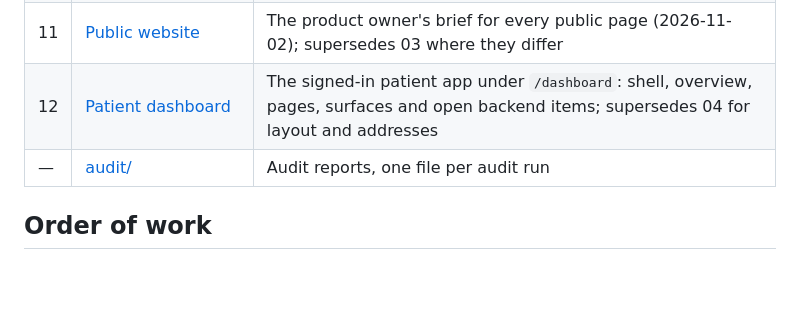
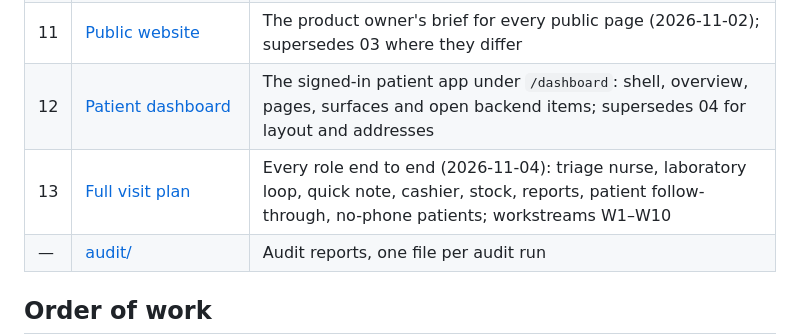
Before and after one commit to B-Pine/medilink-rwanda, a Markdown page: docs/upgrade/README.md, the part around the change. Rendered like a GitHub page; blank space fills up the shorter version.

Commit message:
docs(upgrade): full visit plan for every role (W1–W10)
Co-Authored-By: Claude Opus 5.5 <noreply@anthropic.com>

```diff
--- a/docs/upgrade/README.md
+++ b/docs/upgrade/README.md
@@ -28,6 +28,7 @@ Sprints S0–S10 delivered most of the M1 scope, but three things came out of a
 | 10 | [Implementation plan](10-implementation-plan.md) | Phases, order of work, the older documents to update, and the definition of done |
 | 11 | [Public website](11-public-website.md) | The product owner's brief for every public page (2026-11-02); supersedes 03 where they differ |
 | 12 | [Patient dashboard](12-patient-dashboard.md) | The signed-in patient app under `/dashboard`: shell, overview, pages, surfaces and open backend items; supersedes 04 for layout and addresses |
+| 13 | [Full visit plan](13-full-visit-plan.md) | Every role end to end (2026-11-04): triage nurse, laboratory loop, quick note, cashier, stock, reports, patient follow-through, no-phone patients; workstreams W1–W10 |
 | — | [audit/](audit/) | Audit reports, one file per audit run |
 
 ## Order of work
```
Also changed, not shown: docs/upgrade/13-full-visit-plan.md (added, +184 -0 lines).
